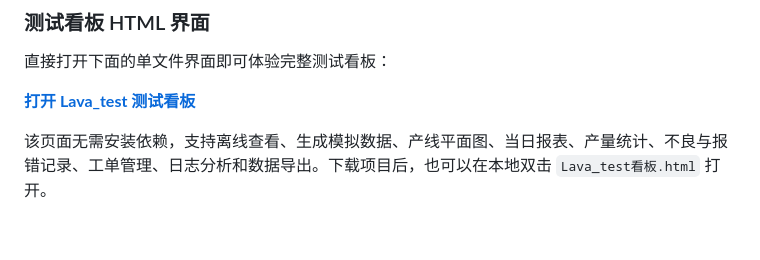
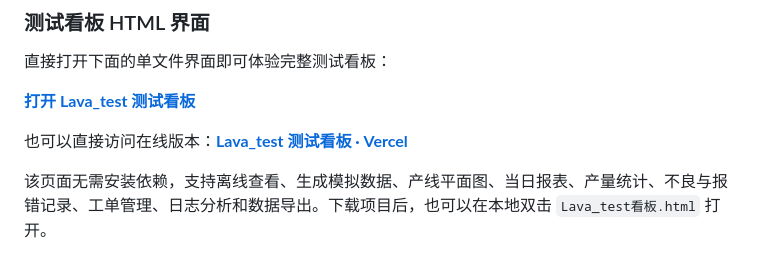
Before and after one commit to 001-alt/Lava_test, a Markdown page: README.md, the part around the change. GitHub-like rendering; blank space fills up the shorter version.

Commit message:
添加 Vercel 在线展示地址

```diff
--- a/README.md
+++ b/README.md
@@ -36,6 +36,8 @@ Lava_test 是面向 SSD 产线的测试数据看板，将工站、机柜、服
 直接打开下面的单文件界面即可体验完整测试看板：
 
 **[打开 Lava_test 测试看板](./Lava_test看板.html)**
+
+也可以直接访问在线版本：**[Lava_test 测试看板 · Vercel](https://lavatestboard.vercel.app/)**
 
 该页面无需安装依赖，支持离线查看、生成模拟数据、产线平面图、当日报表、产量统计、不良与报错记录、工单管理、日志分析和数据导出。下载项目后，也可以在本地双击 `Lava_test看板.html` 打开。
 
```
